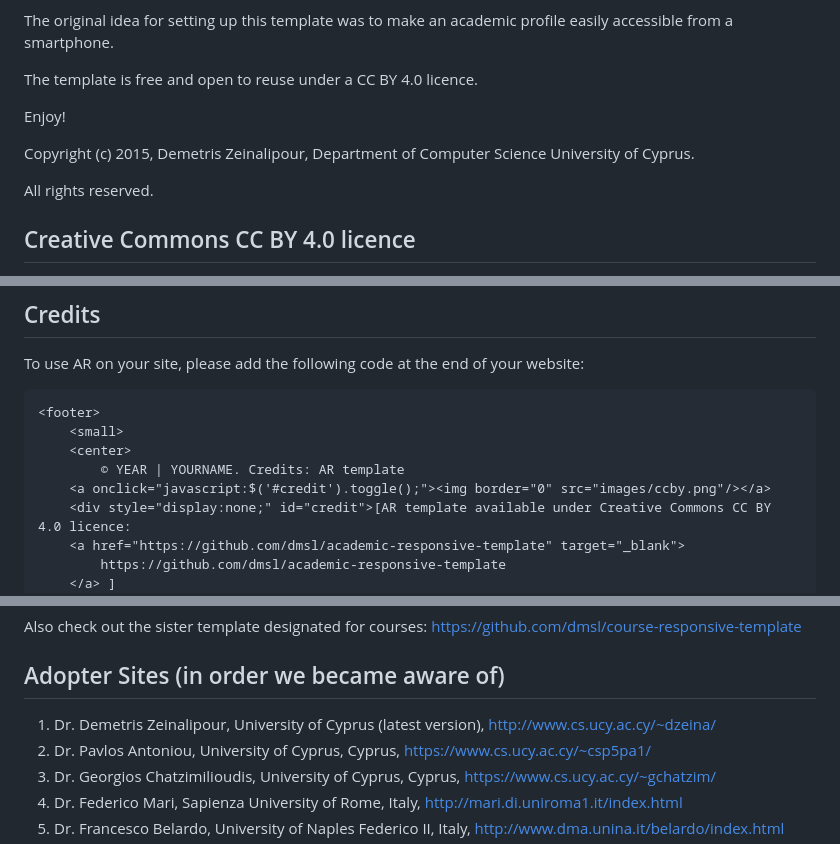
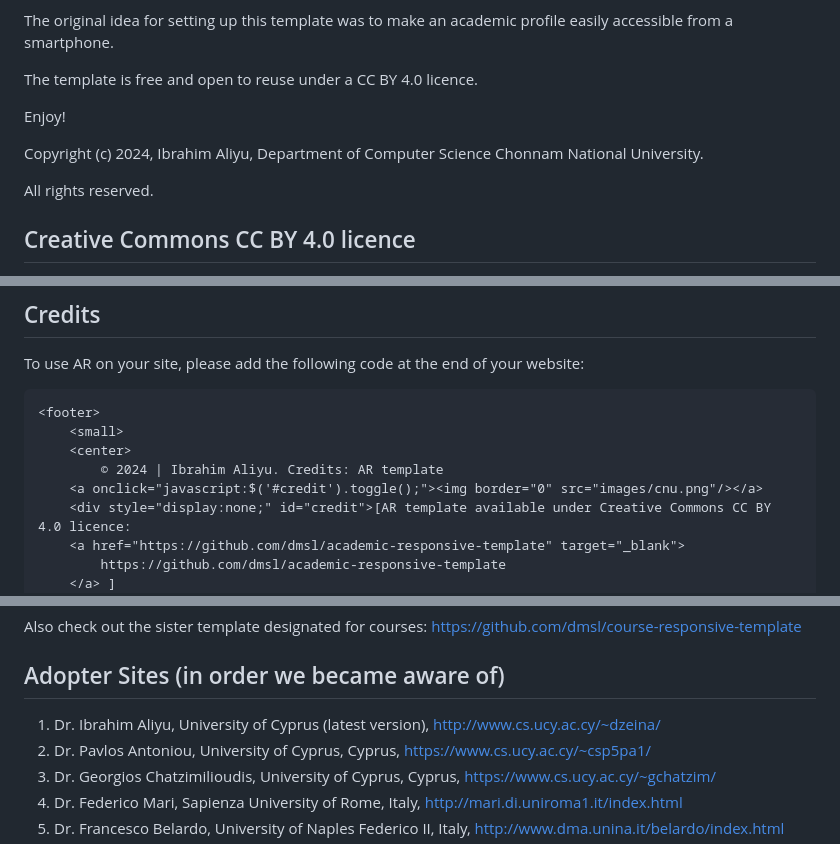
Before and after one commit to ibal3233/ibal3233, a Markdown page: README.md, 3 parts joined by grey strips. GitHub-like rendering.

```diff
--- a/README.md
+++ b/README.md
@@ -10,8 +10,8 @@ The template is free and open to reuse under a CC BY 4.0 licence.
 
 Enjoy!
 
-Copyright (c) 2015, Demetris Zeinalipour, Department of Computer Science
-University of Cyprus.
+Copyright (c) 2024, Ibrahim Aliyu, Department of Computer Science
+Chonnam National University.
 
 All rights reserved.
 
@@ -28,8 +28,8 @@ To use AR on your site, please add the following code at the end of your website
 <footer>
     <small>
     <center>
-        © YEAR | YOURNAME. Credits: AR template
-    <a onclick="javascript:$('#credit').toggle();"><img border="0" src="images/ccby.png"/></a>
+        © 2024 | Ibrahim Aliyu. Credits: AR template
+    <a onclick="javascript:$('#credit').toggle();"><img border="0" src="images/cnu.png"/></a>
     <div style="display:none;" id="credit">[AR template available under Creative Commons CC BY 4.0 licence:
     <a href="https://github.com/dmsl/academic-responsive-template" target="_blank">
         https://github.com/dmsl/academic-responsive-template
@@ -57,7 +57,7 @@ Also check out the sister template designated for courses: https://github.com/dm
 
 ## Adopter Sites (in order we became aware of)
 
-1. Dr. Demetris Zeinalipour, University of Cyprus (latest version), http://www.cs.ucy.ac.cy/~dzeina/
+1. Dr. Ibrahim Aliyu, University of Cyprus (latest version), http://www.cs.ucy.ac.cy/~dzeina/
 2. Dr. Pavlos Antoniou, University of Cyprus, Cyprus, https://www.cs.ucy.ac.cy/~csp5pa1/
 3. Dr. Georgios Chatzimilioudis, University of Cyprus, Cyprus, https://www.cs.ucy.ac.cy/~gchatzim/
 4. Dr. Federico Mari, Sapienza University of Rome, Italy, http://mari.di.uniroma1.it/index.html
```
Also changed, not shown: other parts of README.md (+0 -12 lines).
